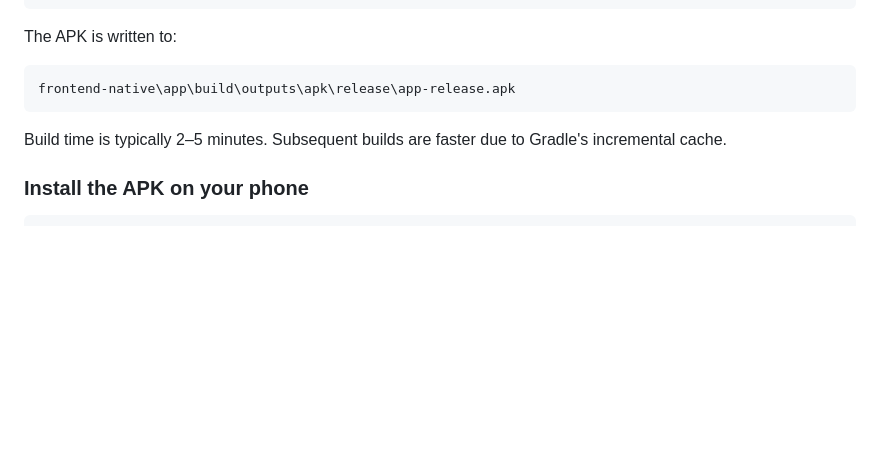
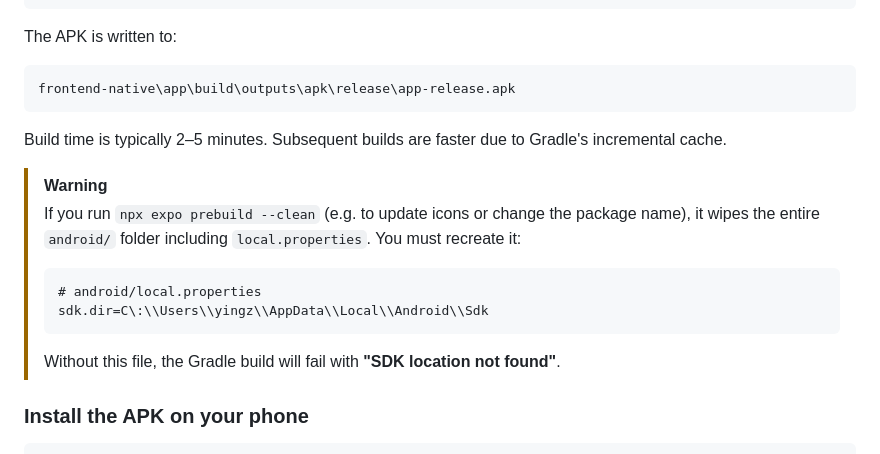
Before and after one commit to GamePointAnalytics/tennis-analyzer, a Markdown page: README.md, the part around one of its changes. GitHub-like rendering; blank space fills up the shorter version.

````diff
--- a/README.md
+++ b/README.md
@@ -81,6 +81,15 @@ frontend-native\app\build\outputs\apk\release\app-release.apk
 
 Build time is typically 2–5 minutes. Subsequent builds are faster due to Gradle's incremental cache.
 
+> [!WARNING]
+> If you run `npx expo prebuild --clean` (e.g. to update icons or change the package name),
+> it wipes the entire `android/` folder including `local.properties`. You must recreate it:
+> ```
+> # android/local.properties
+> sdk.dir=C\:\\Users\\yingz\\AppData\\Local\\Android\\Sdk
+> ```
+> Without this file, the Gradle build will fail with **"SDK location not found"**.
+
 ### Install the APK on your phone
 
 ```powershell
````
Also changed, not shown: other parts of README.md (+65 -0 lines), FAQ.md (added, +289 -0 lines), project_build_history.md (added, +119 -0 lines), frontend-native/assets/android-icon-monochrome.png, frontend-native/assets/favicon.png, frontend-native/assets/icon.png, frontend-native/assets/splash.png (added), 8 other files.
